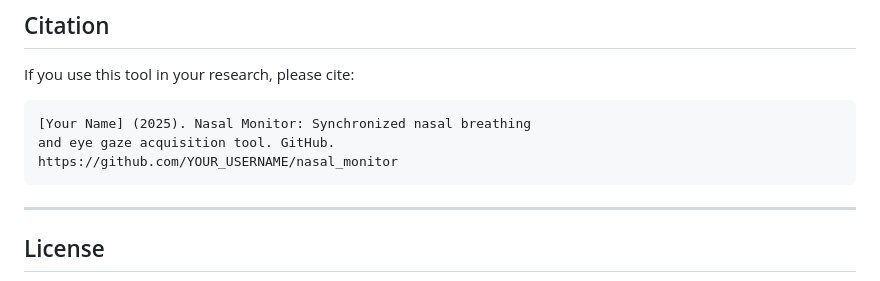
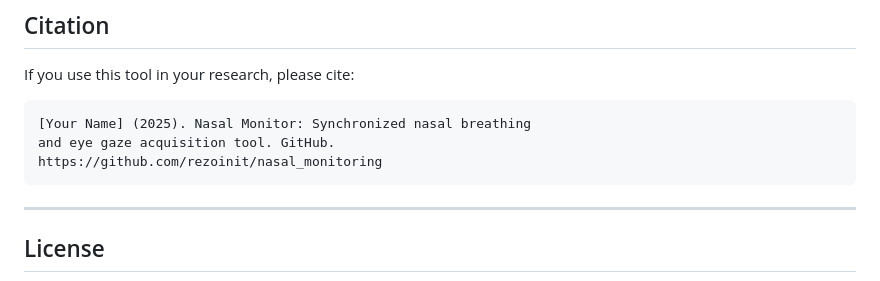
Before and after one commit to Rezoinit/nasal_monitoring, a Markdown page: README.md, the part around one of its changes. Drawn GitHub-style.

```diff
--- a/README.md
+++ b/README.md
@@ -91,7 +93,7 @@ If you use this tool in your research, please cite:
 
     [Your Name] (2025). Nasal Monitor: Synchronized nasal breathing
     and eye gaze acquisition tool. GitHub.
-    https://github.com/YOUR_USERNAME/nasal_monitor
+    https://github.com/rezoinit/nasal_monitoring
 
 ---
 
```
Also changed, not shown: other parts of README.md (+6 -4 lines).
